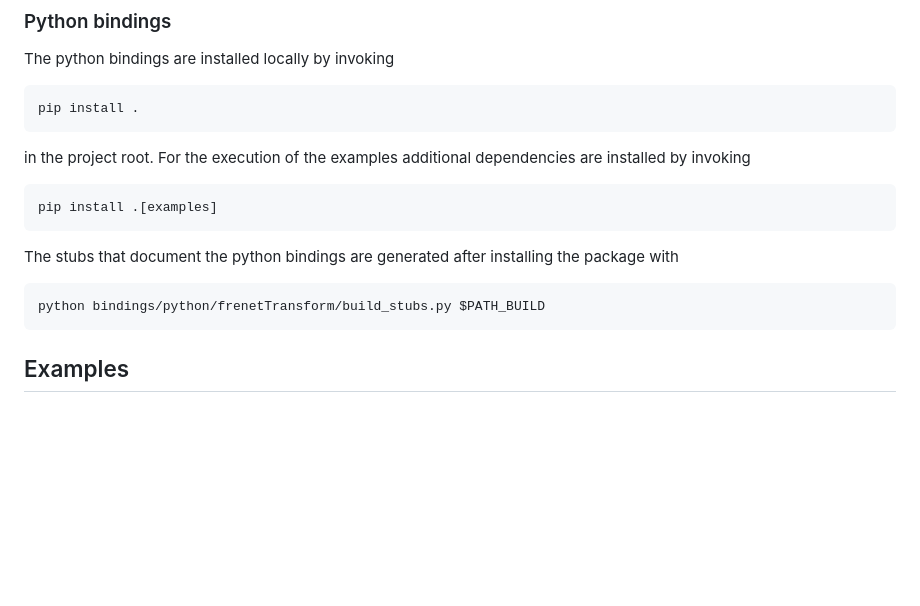
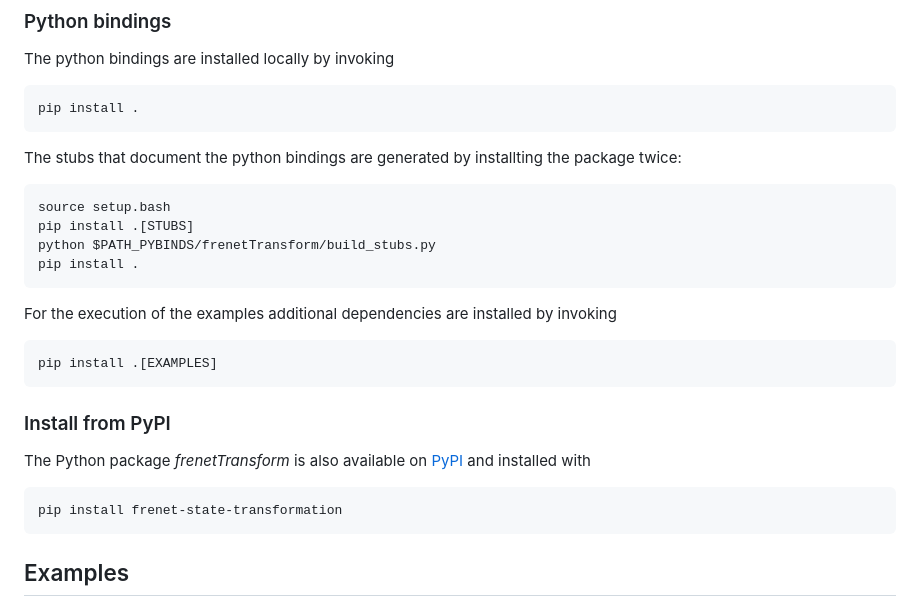
Before and after one commit to phdorp/frenet-state-transformation, a Markdown page: README.md, the part around the change. Rendered like a GitHub page; blank space fills up the shorter version.

Commit message:
docs: update readme install instructions

````diff
--- a/README.md
+++ b/README.md
@@ -54,17 +54,27 @@ The python bindings are installed locally by invoking
 pip install .
 ```
 
-in the project root.
+The stubs that document the python bindings are generated by installting the package twice:
+
+```bash
+source setup.bash
+pip install .[STUBS]
+python $PATH_PYBINDS/frenetTransform/build_stubs.py
+pip install .
+```
+
 For the execution of the examples additional dependencies are installed by invoking
 
 ```bash
-pip install .[examples]
+pip install .[EXAMPLES]
 ```
 
-The stubs that document the python bindings are generated after installing the package with
+### Install from PyPI
+
+The Python package *frenetTransform* is also available on [PyPI](https://pypi.org/project/frenet-state-transformation/) and installed with
 
 ```bash
-python bindings/python/frenetTransform/build_stubs.py $PATH_BUILD
+pip install frenet-state-transformation
 ```
 
 ## Examples
````
